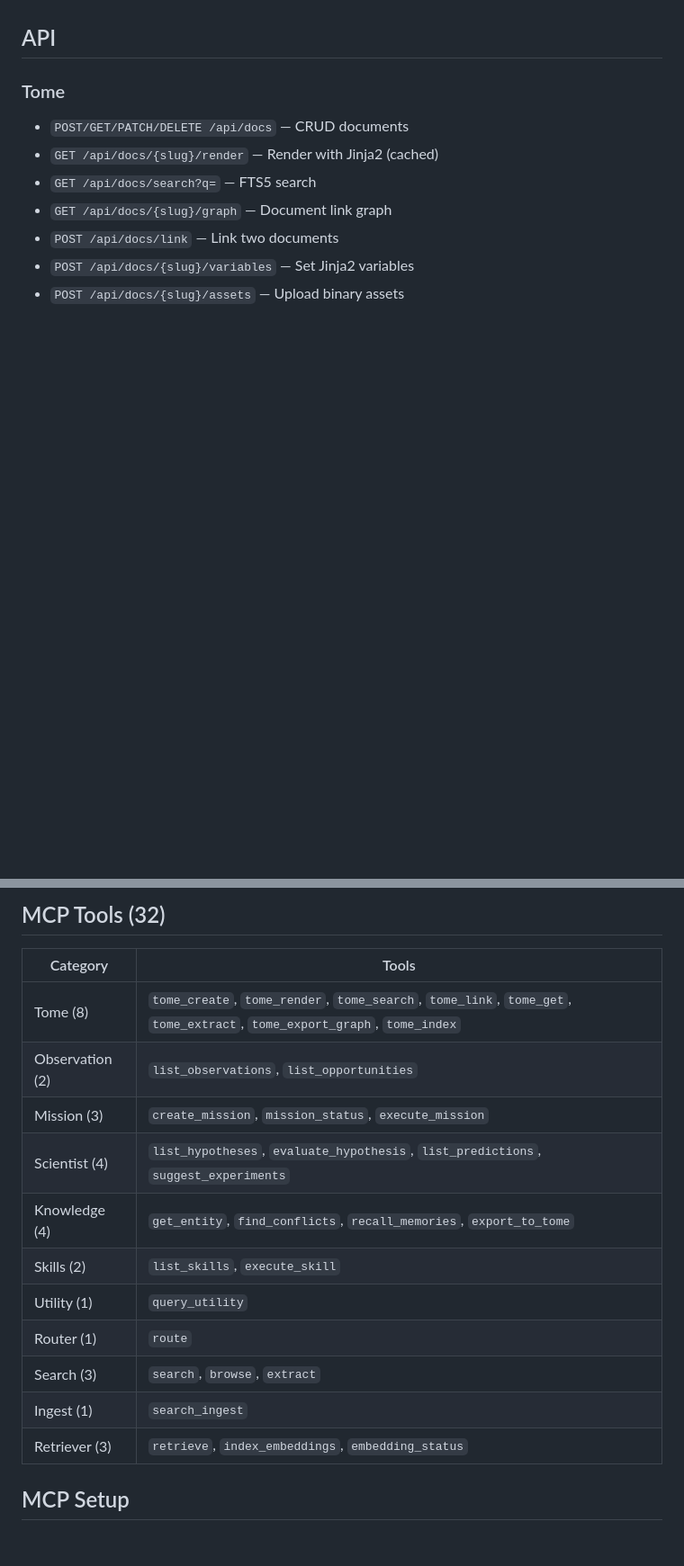
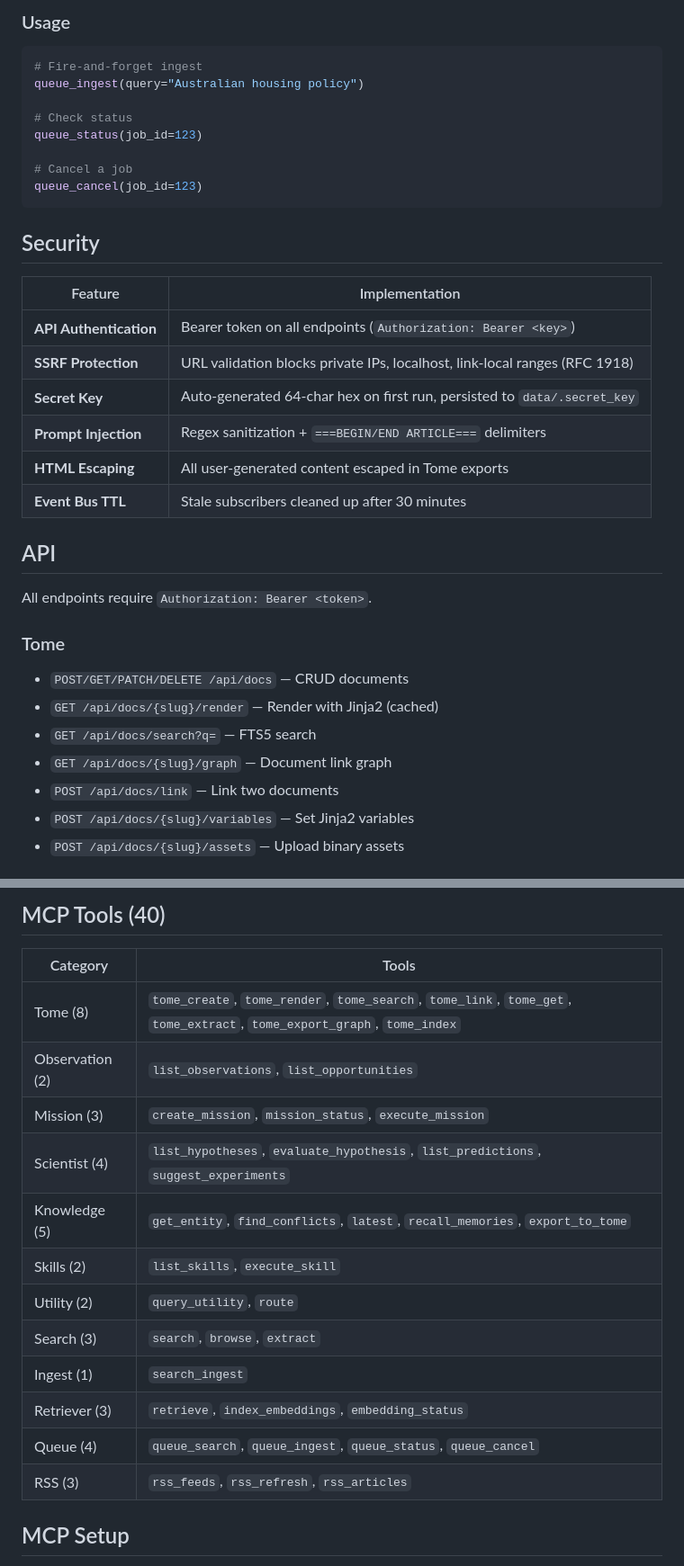
Before and after one commit to slothitude/searchv2, a Markdown page: README.md, 2 parts joined by grey strips. Shown at 90% size. GitHub-like rendering; blank space fills up the shorter version.

````diff
--- a/README.md
+++ b/README.md
@@ -45,4 +91,30 @@ uvicorn app:app --reload --port 7710
+### Usage
+
+```bash
+# Fire-and-forget ingest
+queue_ingest(query="Australian housing policy")
+
+# Check status
+queue_status(job_id=123)
+
+# Cancel a job
+queue_cancel(job_id=123)
+```
+
+## Security
+
+| Feature | Implementation |
+|---------|---------------|
+| **API Authentication** | Bearer token on all endpoints (`Authorization: Bearer <key>`) |
+| **SSRF Protection** | URL validation blocks private IPs, localhost, link-local ranges (RFC 1918) |
+| **Secret Key** | Auto-generated 64-char hex on first run, persisted to `data/.secret_key` |
+| **Prompt Injection** | Regex sanitization + `===BEGIN/END ARTICLE===` delimiters |
+| **HTML Escaping** | All user-generated content escaped in Tome exports |
+| **Event Bus TTL** | Stale subscribers cleaned up after 30 minutes |
+
 ## API
+
+All endpoints require `Authorization: Bearer <token>`.
 
 ### Tome
 - `POST/GET/PATCH/DELETE /api/docs` — CRUD documents
@@ -211,6 +257,6 @@ search_ingest(query="fastapi best practices", max_urls=3)
 ```
 
-## MCP Tools (32)
+## MCP Tools (40)
 
 | Category | Tools |
 |----------|-------|
@@ -218,13 +264,14 @@ search_ingest(query="fastapi best practices", max_urls=3)
 | Observation (2) | `list_observations`, `list_opportunities` |
 | Mission (3) | `create_mission`, `mission_status`, `execute_mission` |
 | Scientist (4) | `list_hypotheses`, `evaluate_hypothesis`, `list_predictions`, `suggest_experiments` |
-| Knowledge (4) | `get_entity`, `find_conflicts`, `recall_memories`, `export_to_tome` |
+| Knowledge (5) | `get_entity`, `find_conflicts`, `latest`, `recall_memories`, `export_to_tome` |
 | Skills (2) | `list_skills`, `execute_skill` |
-| Utility (1) | `query_utility` |
-| Router (1) | `route` |
+| Utility (2) | `query_utility`, `route` |
 | Search (3) | `search`, `browse`, `extract` |
 | Ingest (1) | `search_ingest` |
 | Retriever (3) | `retrieve`, `index_embeddings`, `embedding_status` |
+| Queue (4) | `queue_search`, `queue_ingest`, `queue_status`, `queue_cancel` |
+| RSS (3) | `rss_feeds`, `rss_refresh`, `rss_articles` |
 
 ## MCP Setup
 
````
Also changed, not shown: other parts of README.md (+77 -51 lines).
